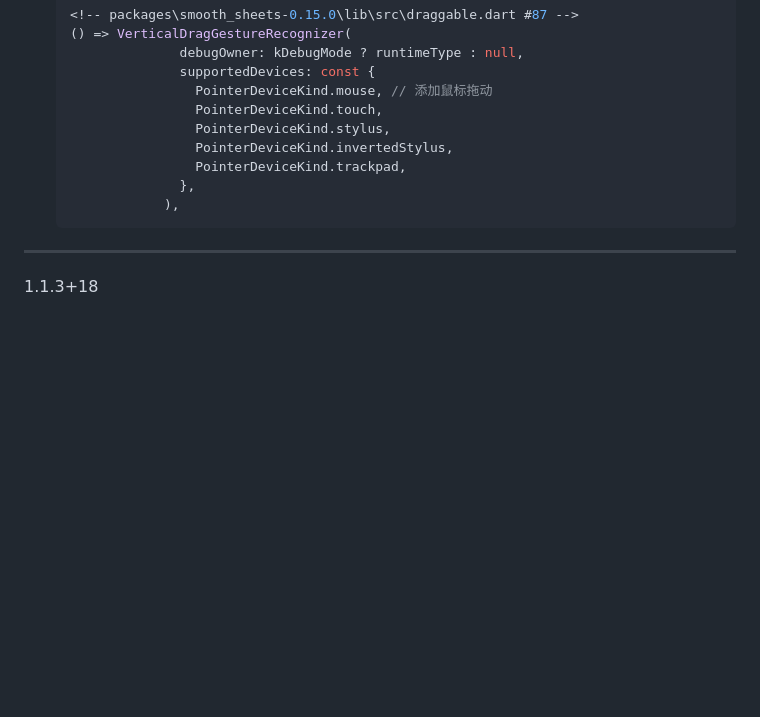
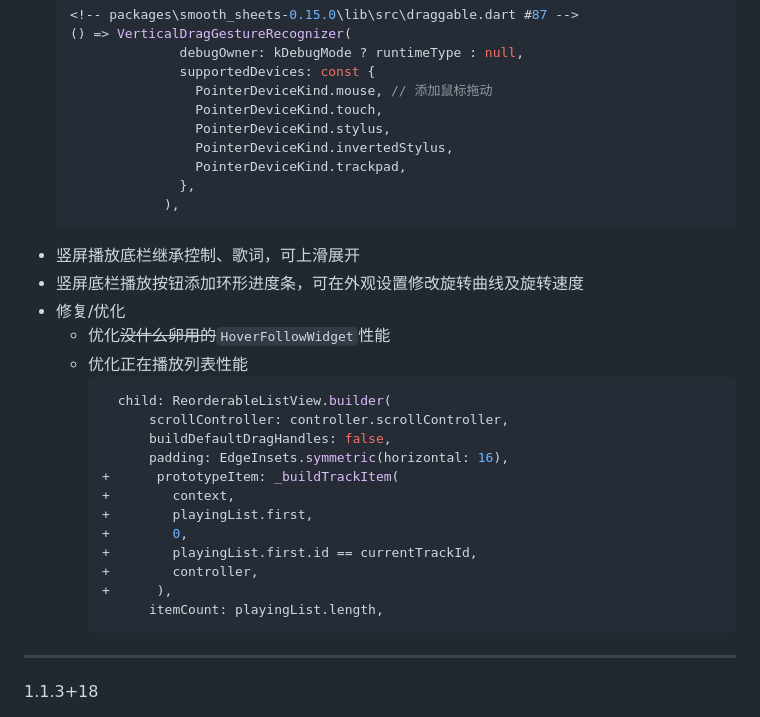
Before and after one commit to HBWuChang/listen1_xuan, a Markdown page: CHANGELOG.md, the part around the change. GitHub-like rendering; blank space fills up the shorter version.

Commit message:
changelog

```diff
--- a/CHANGELOG.md
+++ b/CHANGELOG.md
@@ -16,6 +16,27 @@
                 },
               ),
     ~~~
+- 竖屏播放底栏继承控制、歌词，可上滑展开
+- 竖屏底栏播放按钮添加环形进度条，可在外观设置修改旋转曲线及旋转速度
+- 修复/优化
+  - 优化~~没什么卵用的~~`HoverFollowWidget`性能
+  - 优化正在播放列表性能
+    ~~~dart
+      child: ReorderableListView.builder(
+          scrollController: controller.scrollController,
+          buildDefaultDragHandles: false,
+          padding: EdgeInsets.symmetric(horizontal: 16),
+    +      prototypeItem: _buildTrackItem(
+    +        context,
+    +        playingList.first,
+    +        0,
+    +        playingList.first.id == currentTrackId,
+    +        controller,
+    +      ),
+          itemCount: playingList.length,
+    ~~~
+
+
 ---
 1.1.3+18
 - 添加WebSocket功能
```
